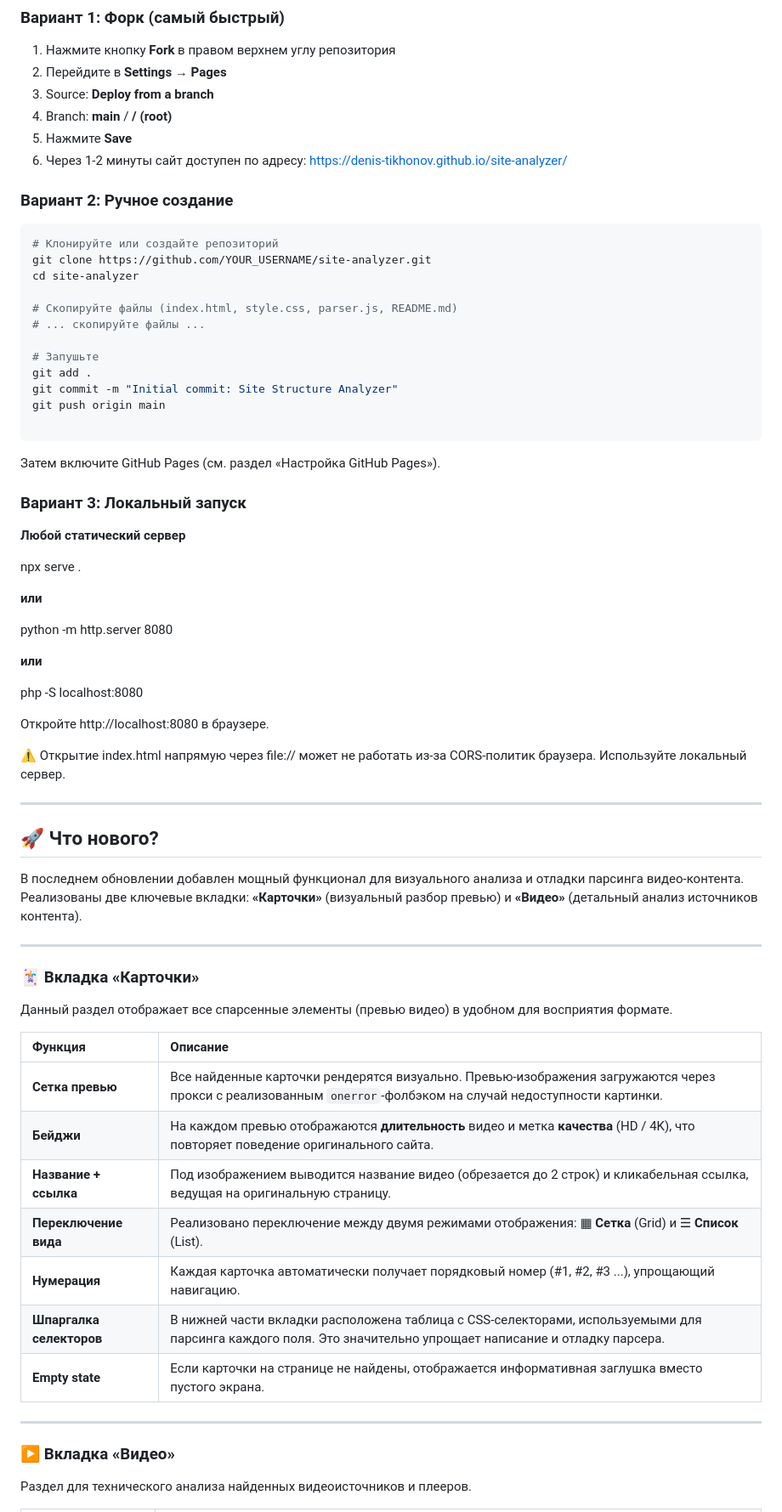
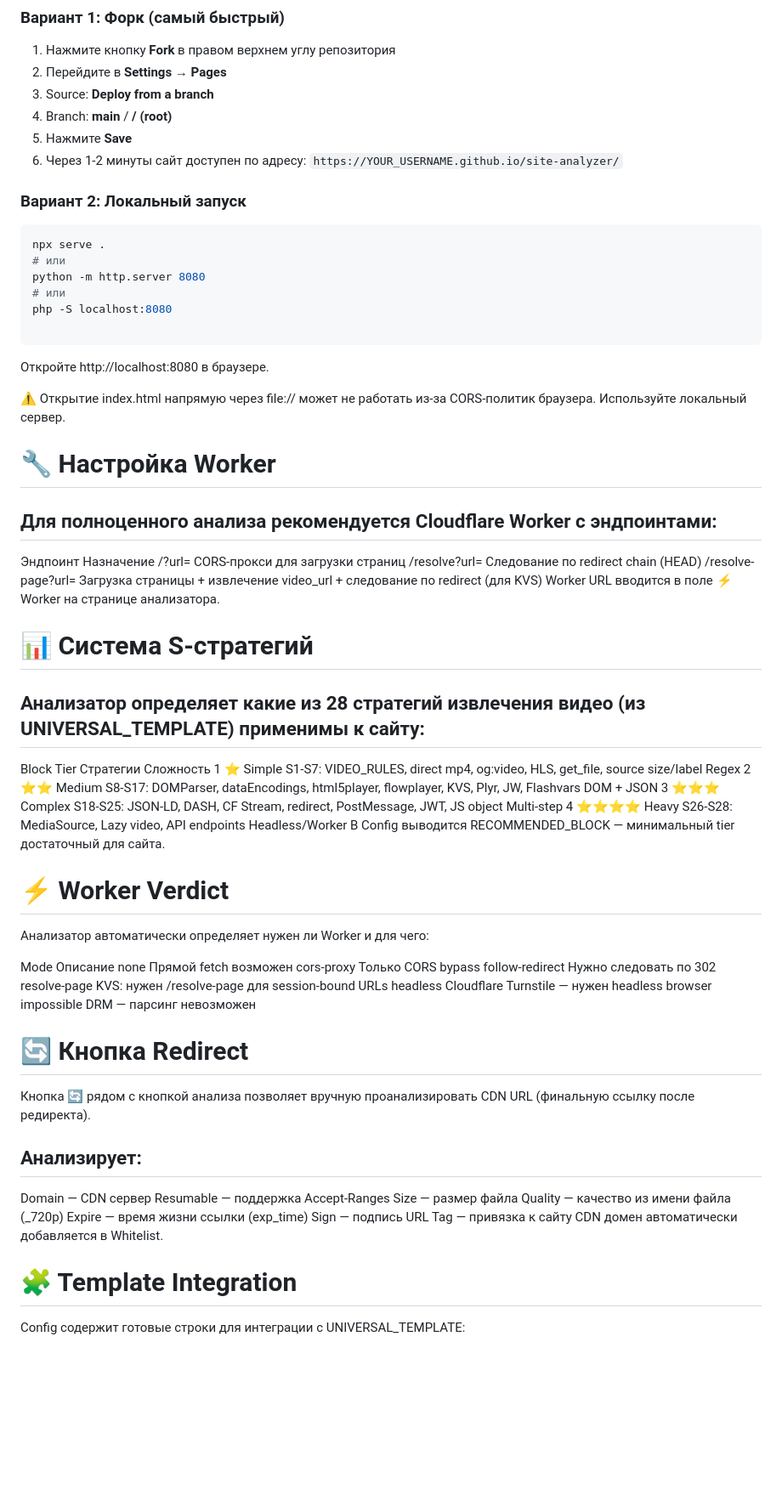
Before and after one commit to Denis-Tikhonov/parser, a Markdown page: README.md, the part around one of its changes. Shown at 85% size. GitHub-like rendering; blank space fills up the shorter version.

````diff
--- a/README.md
+++ b/README.md
@@ -33,69 +69,68 @@
 3. Source: **Deploy from a branch**
 4. Branch: **main** / **/ (root)**
 5. Нажмите **Save**
-6. Через 1-2 минуты сайт доступен по адресу: https://denis-tikhonov.github.io/site-analyzer/
+6. Через 1-2 минуты сайт доступен по адресу:
+   `https://YOUR_USERNAME.github.io/site-analyzer/`
 
-### Вариант 2: Ручное создание
+### Вариант 2: Локальный запуск
 
 ```bash
-# Клонируйте или создайте репозиторий
-git clone https://github.com/YOUR_USERNAME/site-analyzer.git
-cd site-analyzer
-
-# Скопируйте файлы (index.html, style.css, parser.js, README.md)
-# ... скопируйте файлы ...
-
-# Запушьте
-git add .
-git commit -m "Initial commit: Site Structure Analyzer"
-git push origin main
+npx serve .
+# или
+python -m http.server 8080
+# или
+php -S localhost:8080
 
 ```
-Затем включите GitHub Pages (см. раздел «Настройка GitHub Pages»).
-
-### Вариант 3: Локальный запуск
-
-**Любой статический сервер**
-
-npx serve .
-
-**или**
-
-python -m http.server 8080
-
-**или**
-
-php -S localhost:8080
 
 Откройте http://localhost:8080 в браузере.
 
 ⚠️ Открытие index.html напрямую через file:// может не работать из-за CORS-политик браузера. Используйте локальный сервер.
 
----
+# 🔧 Настройка Worker
+## Для полноценного анализа рекомендуется Cloudflare Worker с эндпоинтами:
 
-## 🚀 Что нового?
+Эндпоинт	Назначение
+/?url=	CORS-прокси для загрузки страниц
+/resolve?url=	Следование по redirect chain (HEAD)
+/resolve-page?url=	Загрузка страницы + извлечение video_url + следование по redirect (для KVS)
+Worker URL вводится в поле ⚡ Worker на странице анализатора.
 
-В последнем обновлении добавлен мощный функционал для визуального анализа и отладки парсинга видео-контента. Реализованы две ключевые вкладки: **«Карточки»** (визуальный разбор превью) и **«Видео»** (детальный анализ источников контента).
+# 📊 Система S-стратегий
+## Анализатор определяет какие из 28 стратегий извлечения видео (из UNIVERSAL_TEMPLATE) применимы к сайту:
 
----
+Block	Tier	Стратегии	Сложность
+1	⭐ Simple	S1-S7: VIDEO_RULES, direct mp4, og:video, HLS, get_file, source size/label	Regex
+2	⭐⭐ Medium	S8-S17: DOMParser, dataEncodings, html5player, flowplayer, KVS, Plyr, JW, Flashvars	DOM + JSON
+3	⭐⭐⭐ Complex	S18-S25: JSON-LD, DASH, CF Stream, redirect, PostMessage, JWT, JS object	Multi-step
+4	⭐⭐⭐⭐ Heavy	S26-S28: MediaSource, Lazy video, API endpoints	Headless/Worker
+В Config выводится RECOMMENDED_BLOCK — минимальный tier достаточный для сайта.
 
-### 🃏 Вкладка «Карточки»
+# ⚡ Worker Verdict
+Анализатор автоматически определяет нужен ли Worker и для чего:
 
-Данный раздел отображает все спарсенные элементы (превью видео) в удобном для восприятия формате.
+Mode	Описание
+none	Прямой fetch возможен
+cors-proxy	Только CORS bypass
+follow-redirect	Нужно следовать по 302
+resolve-page	KVS: нужен /resolve-page для session-bound URLs
+headless	Cloudflare Turnstile — нужен headless browser
+impossible	DRM — парсинг невозможен
 
-| Функция | Описание |
-| :--- | :--- |
-| **Сетка превью** | Все найденные карточки рендерятся визуально. Превью-изображения загружаются через прокси с реализованным `onerror`-фолбэком на случай недоступности картинки. |
-| **Бейджи** | На каждом превью отображаются **длительность** видео и метка **качества** (HD / 4K), что повторяет поведение оригинального сайта. |
-| **Название + ссылка** | Под изображением выводится название видео (обрезается до 2 строк) и кликабельная ссылка, ведущая на оригинальную страницу. |
-| **Переключение вида** | Реализовано переключение между двумя режимами отображения: ▦ **Сетка** (Grid) и ☰ **Список** (List). |
-| **Нумерация** | Каждая карточка автоматически получает порядковый номер (#1, #2, #3 ...), упрощающий навигацию. |
-| **Шпаргалка селекторов** | В нижней части вкладки расположена таблица с CSS-селекторами, используемыми для парсинга каждого поля. Это значительно упрощает написание и отладку парсера. |
-| **Empty state** | Если карточки на странице не найдены, отображается информативная заглушка вместо пустого экрана. |
+# 🔄 Кнопка Redirect
+Кнопка 🔄 рядом с кнопкой анализа позволяет вручную проанализировать CDN URL (финальную ссылку после редиректа).
 
----
+## Анализирует:
 
-### ▶️ Вкладка «Видео»
+Domain — CDN сервер
+Resumable — поддержка Accept-Ranges
+Size — размер файла
+Quality — качество из имени файла (_720p)
+Expire — время жизни ссылки (exp_time)
+Sign — подпись URL
+Tag — привязка к сайту
+CDN домен автоматически добавляется в Whitelist.
 
-Раздел для технического анализа найденных видеоисточников и плееров.
+# 🧩 Template Integration
+Config содержит готовые строки для интеграции с UNIVERSAL_TEMPLATE:
 
````
Also changed, not shown: other parts of README.md (+155 -28 lines).
